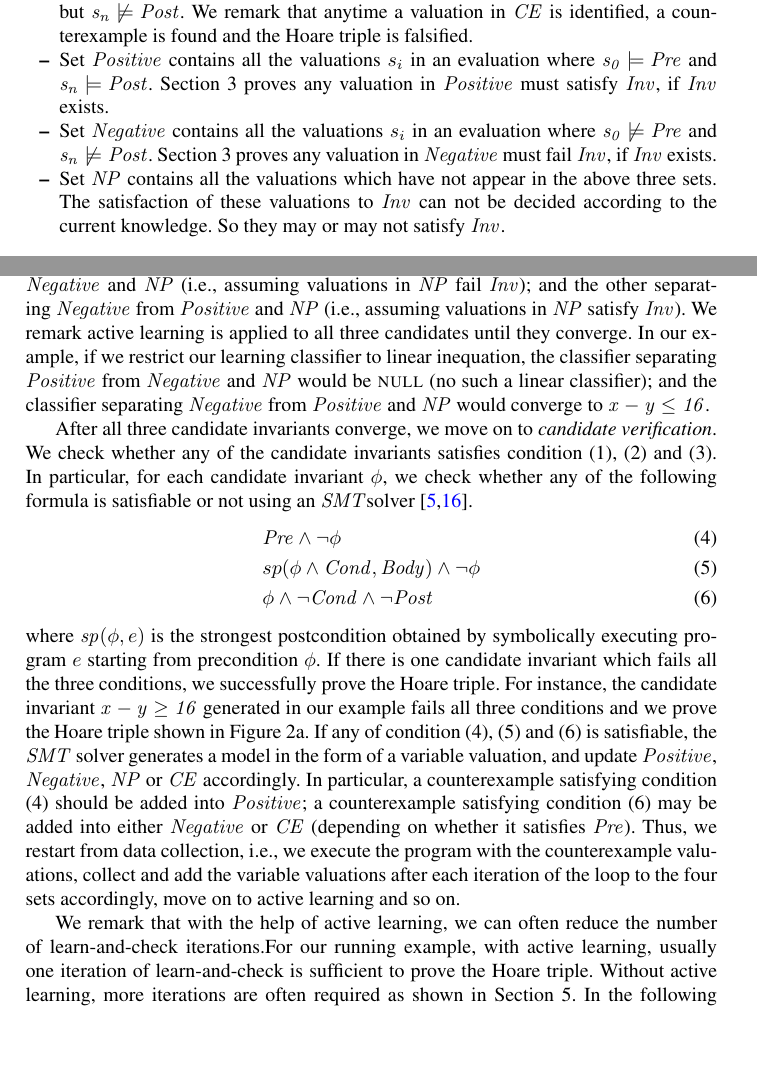
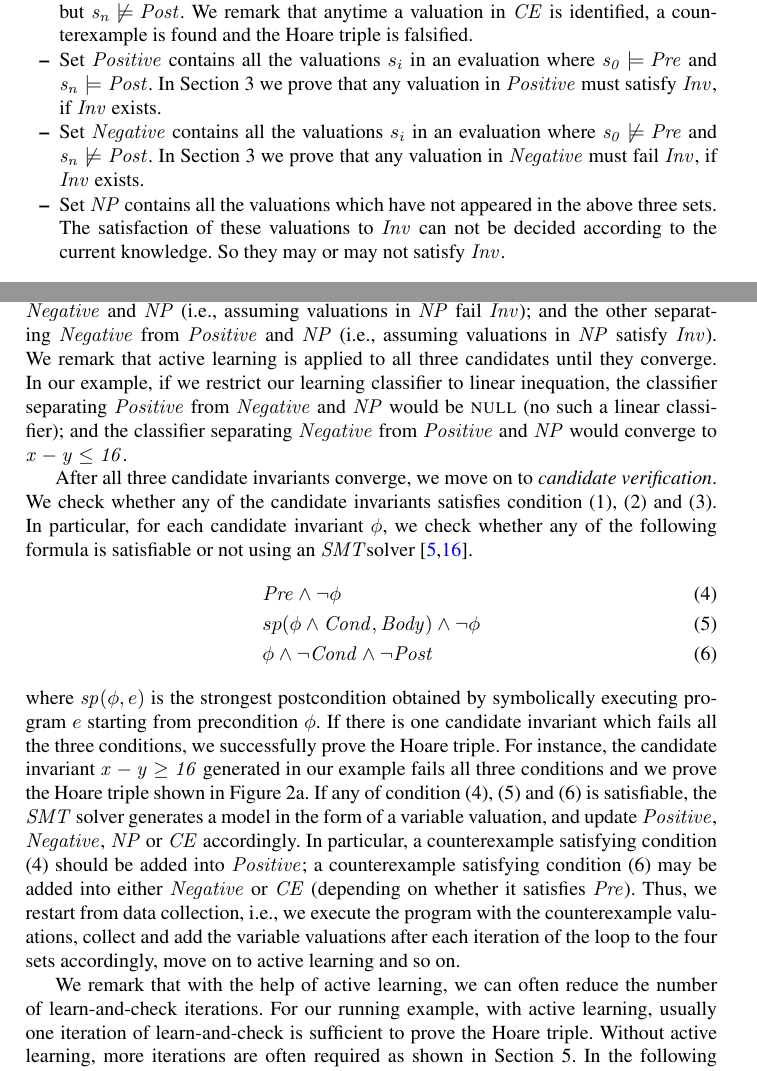
Before and after one commit to IIFrm/Invariant-Generation, a LaTeX thesis (paper.tex, which reads introduction.tex): two parts of pages 4 and 6 of 18 before the commit and two parts of pages 4 and 6 of 19 after it, joined at a grey line, cut so that both start at the same text, the shorter picture padded with empty space. Compiled offline with pdfLaTeX.

Commit message:
paper update

```diff
--- a/introduction.tex
+++ b/introduction.tex
@@ -164,9 +170,9 @@ All the variable valuations $s_i~(0 \leq i \leq n)$ in such an evaluation sequen
 Let $\mathit{Inv}$ be any invariant which satisfies condition (1), (2) and (3).
 \begin{itemize}
     \item Set $\mathit{CE}$ contains all the valuations $s_i$ in an evaluation sequence where $\mathit{s_0 \models \mathit{Pre}}$ but $\mathit{s_n \not\models \mathit{Post}}$. We remark that anytime a valuation in $\mathit{CE}$ is identified, a counterexample is found and the Hoare triple is falsified.
-    \item Set $\mathit{Positive}$ contains all the valuations $s_i$ in an evaluation where $\mathit{s_0 \models \mathit{Pre}}$ and $\mathit{s_n \models \mathit{Post}}$. Section~\ref{sec:sampling} proves any valuation in $\mathit{Positive}$ must satisfy $\mathit{Inv}$, if $\mathit{Inv}$ exists.
-    \item Set $\mathit{Negative}$ contains all the valuations $s_i$ in an evaluation where $\mathit{s_0 \not\models \mathit{Pre}}$ and $\mathit{s_n \not\models \mathit{Post}}$. Section~\ref{sec:sampling} proves any valuation in $\mathit{Negative}$ must fail $\mathit{Inv}$, if $\mathit{Inv}$ exists.
-    \item Set $\mathit{NP}$ contains all the valuations which have not appear in the above three sets. The satisfaction of these valuations to $\mathit{Inv}$ can not be decided according to the current knowledge. So they may or may not satisfy $\mathit{Inv}$.
+    \item Set $\mathit{Positive}$ contains all the valuations $s_i$ in an evaluation where $\mathit{s_0 \models \mathit{Pre}}$ and $\mathit{s_n \models \mathit{Post}}$. In Section~\ref{sec:sampling} we prove that any valuation in $\mathit{Positive}$ must satisfy $\mathit{Inv}$, if $\mathit{Inv}$ exists.
+    \item Set $\mathit{Negative}$ contains all the valuations $s_i$ in an evaluation where $\mathit{s_0 \not\models \mathit{Pre}}$ and $\mathit{s_n \not\models \mathit{Post}}$. In Section~\ref{sec:sampling} we prove that any valuation in $\mathit{Negative}$ must fail $\mathit{Inv}$, if $\mathit{Inv}$ exists.
+    \item Set $\mathit{NP}$ contains all the valuations which have not appeared in the above three sets. The satisfaction of these valuations to $\mathit{Inv}$ can not be decided according to the current knowledge. So they may or may not satisfy $\mathit{Inv}$.
 \end{itemize}
 %\begin{itemize}
 %    \item Set $\mathit{CE}$ contains the set of valuations which satisfy the precondition and violate the postcondition afterwards. We remark that anytime a valuation in $\mathit{CE}$ is identified, a counterexample is found and the Hoare triple is falsified.
@@ -241,7 +247,7 @@ Identifying more samples in $\mathit{Positive}$ or $\mathit{Negative}$ may not h
 To overcome the problem, in addition to learn a classifier separating $\mathit{Positive}$ and $\mathit{Negative}$, we learn two additional candidate invariants making use of $\mathit{NP}$:
 one separating $\mathit{Positive}$ from $\mathit{Negative}$ and $\mathit{NP}$ (i.e., assuming valuations in $\mathit{NP}$ fail $\mathit{Inv}$);
 and the other separating $\mathit{Negative}$ from $\mathit{Positive}$ and $\mathit{NP}$ (i.e., assuming valuations in $\mathit{NP}$ satisfy $\mathit{Inv}$).
-We remark active learning is applied to all three candidates until they converge.
+We remark that active learning is applied to all three candidates until they converge.
 In our example, if we restrict our learning classifier to linear inequation,
 the classifier separating $\mathit{Positive}$ from $\mathit{Negative}$ and $\mathit{NP}$ would be $\textsc{null}$ (no such a linear classifier); % $\emptyset$, %converge to $\varnothing$ %$\mathit{NULL}$; %x - y \leq 0$;
 and the classifier separating $\mathit{Negative}$ from $\mathit{Positive}$ and $\mathit{NP}$ would converge to $\mathit{x - y \leq 16}$.
```
Also changed, not shown: sampling.tex (+2 -2 lines), introduction.tex (10 more changed lines).
